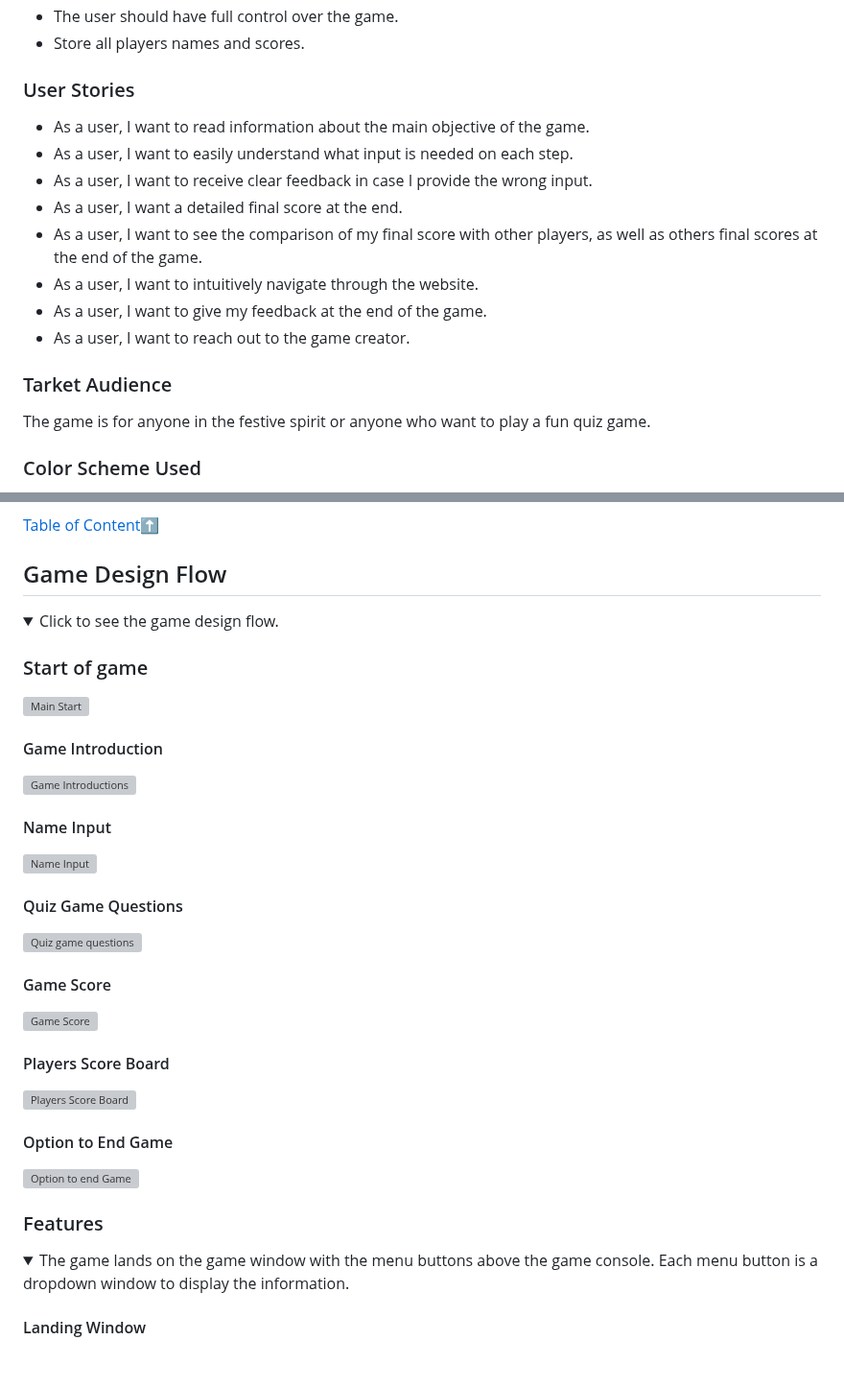
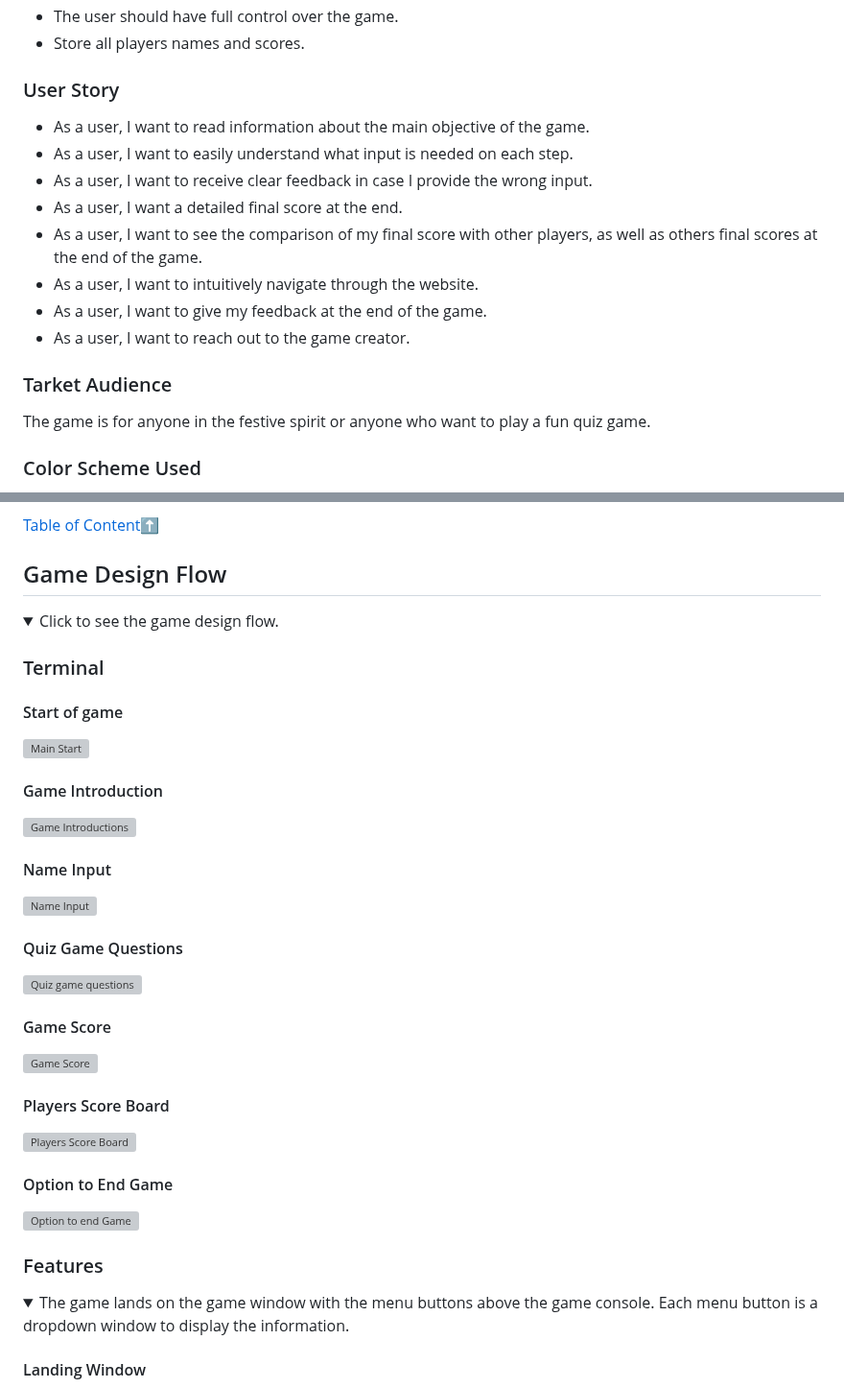
Before and after one commit to Code-Institute-Submissions/Cy-2-30-QuizGamePP3-, a Markdown page: README.md, 2 parts joined by grey strips. Shown at 96% size. GitHub-like rendering; folded sections open; blank space fills up the shorter version; grey boxes are pictures that could not be loaded.

```diff
--- a/README.md
+++ b/README.md
@@ -69,7 +74,7 @@ The project is a multiple question quiz game, created around the chrismas vocabu
 
 
 
-### User Stories
+### User Story
 
 
 * As a user, I want to read information about the main objective of the game.
@@ -84,7 +89,10 @@ The project is a multiple question quiz game, created around the chrismas vocabu
 
 
 ### Tarket Audience
+
+
 The game is for anyone in the festive spirit or anyone who want to play a fun quiz game.
+
 
 
 ### Color Scheme Used
@@ -129,40 +144,63 @@ Menu would be a drop down form displaying the information about the game.
 
 
 ## Game Design Flow
+
 <details><summary>Click to see the game design flow.</summary>
 
-### Start of game
+
+
+### Terminal
+
+
+#### Start of game
 
 ![Main Start](assets/images/finallook/gameflow/mainintro.PNG)
+
+
 
 #### Game Introduction
 
 ![Game Introductions](assets/images/finallook/gameflow/intro.PNG)
 
+
+
 #### Name Input
 
 ![Name Input](assets/images/finallook/gameflow/namevalidation.PNG)
+
+
 
 #### Quiz Game Questions
 
 ![Quiz game questions](assets/images/finallook/gameflow/quiz.PNG)
 
+
+
 #### Game Score
 
 ![Game Score](assets/images/finallook/gameflow/gamescore.PNG)
 
+
+
 #### Players Score Board
 
 ![Players Score Board](assets/images/finallook/gameflow/statistics.PNG)
+
+
 
 #### Option to End Game
 
 ![Option to end Game](assets/images/finallook/gameflow/endgame.PNG)
 </details>
 
+
+
+
 ### Features
 
 <details><summary>The game lands on the game window with the menu buttons above the game console. Each menu button is a dropdown window to display the information.</summary>
+
+
 
 #### Landing Window
 
```
Also changed, not shown: other parts of README.md (+110 -45 lines).
